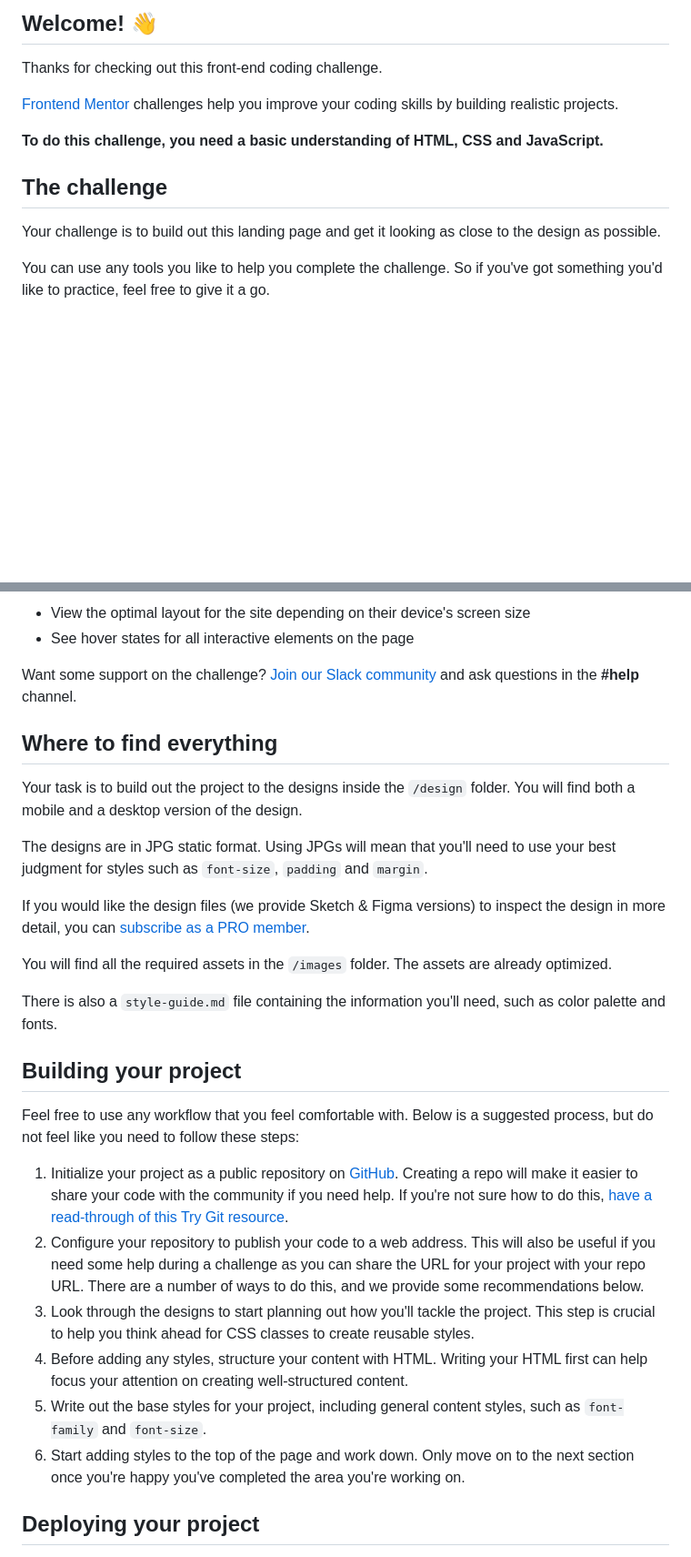
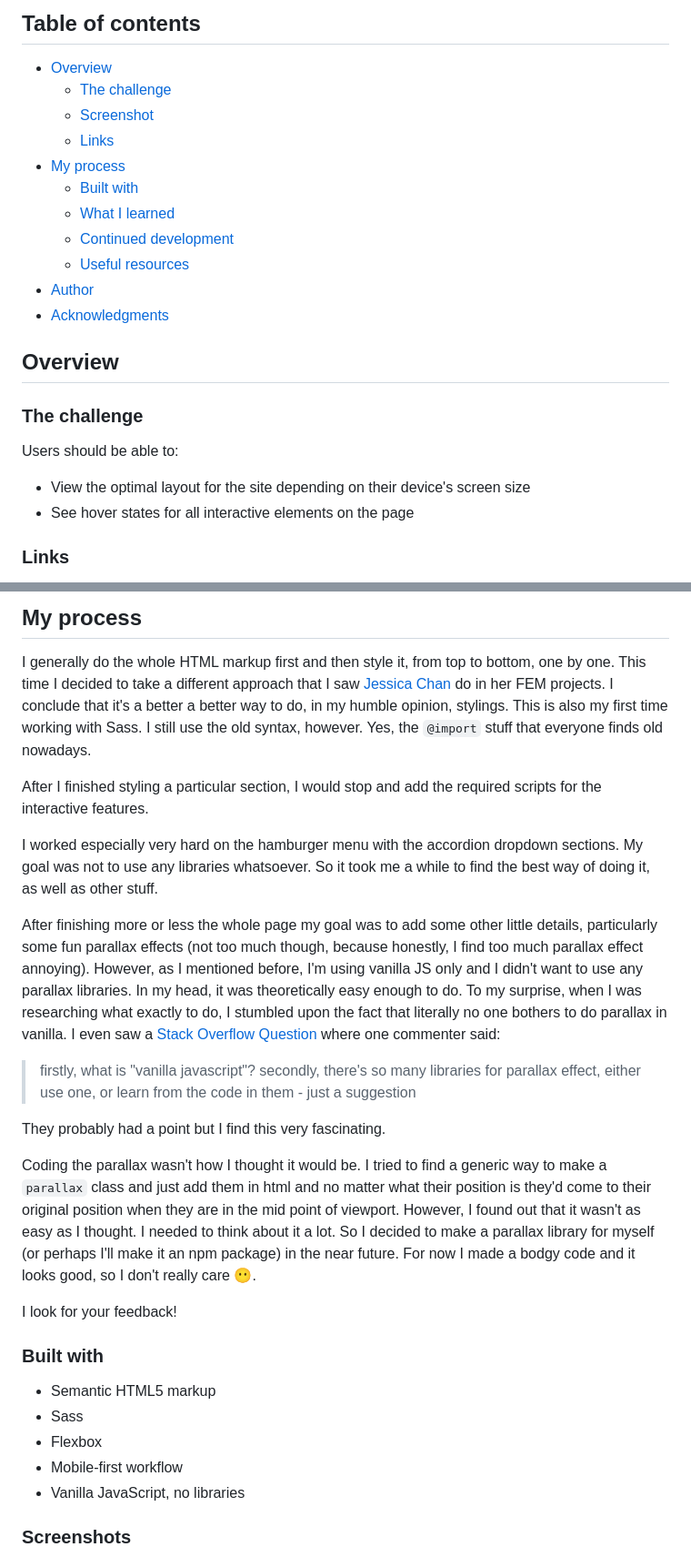
Before and after one commit to DenisovichDev/fem-projects, a Markdown page: blogr-landing-page-main/README.md, 2 parts joined by grey strips. Shown: that part at 91% size. GitHub-like rendering; blank space fills up the shorter version.

```diff
--- a/blogr-landing-page-main/README.md
+++ b/blogr-landing-page-main/README.md
@@ -4,15 +4,26 @@
 
-## Welcome! 👋
+## Table of contents
 
-Thanks for checking out this front-end coding challenge.
+-   [Overview](#overview)
+    -   [The challenge](#the-challenge)
+    -   [Screenshot](#screenshot)
+    -   [Links](#links)
+-   [My process](#my-process)
+    -   [Built with](#built-with)
+    -   [What I learned](#what-i-learned)
+    -   [Continued development](#continued-development)
+    -   [Useful resources](#useful-resources)
+-   [Author](#author)
+-   [Acknowledgments](#acknowledgments)
 
-[Frontend Mentor](https://www.frontendmentor.io) challenges help you improve your coding skills by building realistic projects.
+## Overview
 
-**To do this challenge, you need a basic understanding of HTML, CSS and JavaScript.**
+### The challenge
 
-## The challenge
+Users should be able to:
 
-Your challenge is to build out this landing page and get it looking as close to the design as possible.
+-   View the optimal layout for the site depending on their device's screen size
+-   See hover states for all interactive elements on the page
 
-You can use any tools you like to help you complete the challenge. So if you've got something you'd like to practice, feel free to give it a go.
+### Links
 
@@ -20,31 +32,29 @@ Your users should be able to:
 
-- View the optimal layout for the site depending on their device's screen size
-- See hover states for all interactive elements on the page
+## My process
 
-Want some support on the challenge? [Join our Slack community](https://www.frontendmentor.io/slack) and ask questions in the **#help** channel.
+I generally do the whole HTML markup first and then style it, from top to bottom, one by one. This time I decided to take a different approach that I saw [Jessica Chan](https://www.youtube.com/thecodercoder) do in her FEM projects. I conclude that it's a better a better way to do, in my humble opinion, stylings. This is also my first time working with Sass. I still use the old syntax, however. Yes, the `@import` stuff that everyone finds old nowadays.
 
-## Where to find everything
+After I finished styling a particular section, I would stop and add the required scripts for the interactive features.
 
-Your task is to build out the project to the designs inside the `/design` folder. You will find both a mobile and a desktop version of the design.
+I worked especially very hard on the hamburger menu with the accordion dropdown sections. My goal was not to use any libraries whatsoever. So it took me a while to find the best way of doing it, as well as other stuff.
 
-The designs are in JPG static format. Using JPGs will mean that you'll need to use your best judgment for styles such as `font-size`, `padding` and `margin`.
+After finishing more or less the whole page my goal was to add some other little details, particularly some fun parallax effects (not too much though, because honestly, I find too much parallax effect annoying). However, as I mentioned before, I'm using vanilla JS only and I didn't want to use any parallax libraries. In my head, it was theoretically easy enough to do. To my surprise, when I was researching what exactly to do, I stumbled upon the fact that literally no one bothers to do parallax in vanilla. I even saw a [Stack Overflow Question](https://stackoverflow.com/questions/48999925/how-to-make-a-parallax-effect-with-vanilla-javascript-es5) where one commenter said:
 
-If you would like the design files (we provide Sketch & Figma versions) to inspect the design in more detail, you can [subscribe as a PRO member](https://www.frontendmentor.io/pro).
+> firstly, what is "vanilla javascript"? secondly, there's so many libraries for parallax effect, either use one, or learn from the code in them - just a suggestion
 
-You will find all the required assets in the `/images` folder. The assets are already optimized.
+They probably had a point but I find this very fascinating.
 
-There is also a `style-guide.md` file containing the information you'll need, such as color palette and fonts.
+Coding the parallax wasn't how I thought it would be. I tried to find a generic way to make a `parallax` class and just add them in html and no matter what their position is they'd come to their original position when they are in the mid point of viewport. However, I found out that it wasn't as easy as I thought. I needed to think about it a lot. So I decided to make a parallax library for myself (or perhaps I'll make it an npm package) in the near future. For now I made a bodgy code and it looks good, so I don't really care 😶.
 
-## Building your project
+I look for your feedback!
 
-Feel free to use any workflow that you feel comfortable with. Below is a suggested process, but do not feel like you need to follow these steps:
+### Built with
 
-1. Initialize your project as a public repository on [GitHub](https://github.com/). Creating a repo will make it easier to share your code with the community if you need help. If you're not sure how to do this, [have a read-through of this Try Git resource](https://try.github.io/).
-2. Configure your repository to publish your code to a web address. This will also be useful if you need some help during a challenge as you can share the URL for your project with your repo URL. There are a number of ways to do this, and we provide some recommendations below.
-3. Look through the designs to start planning out how you'll tackle the project. This step is crucial to help you think ahead for CSS classes to create reusable styles.
-4. Before adding any styles, structure your content with HTML. Writing your HTML first can help focus your attention on creating well-structured content.
-5. Write out the base styles for your project, including general content styles, such as `font-family` and `font-size`.
-6. Start adding styles to the top of the page and work down. Only move on to the next section once you're happy you've completed the area you're working on.
+-   Semantic HTML5 markup
+-   Sass
+-   Flexbox
+-   Mobile-first workflow
+-   Vanilla JavaScript, no libraries
 
-## Deploying your project
+### Screenshots
 
```
Also changed, not shown: other parts of blogr-landing-page-main/README.md (+18 -39 lines), blogr-landing-page-main/screenshots/ss1.png (added), blogr-landing-page-main/screenshots/ss2.png (added), blogr-landing-page-main/screenshots/ss3.png (added), blogr-landing-page-main/screenshots/ss4.png (added).
